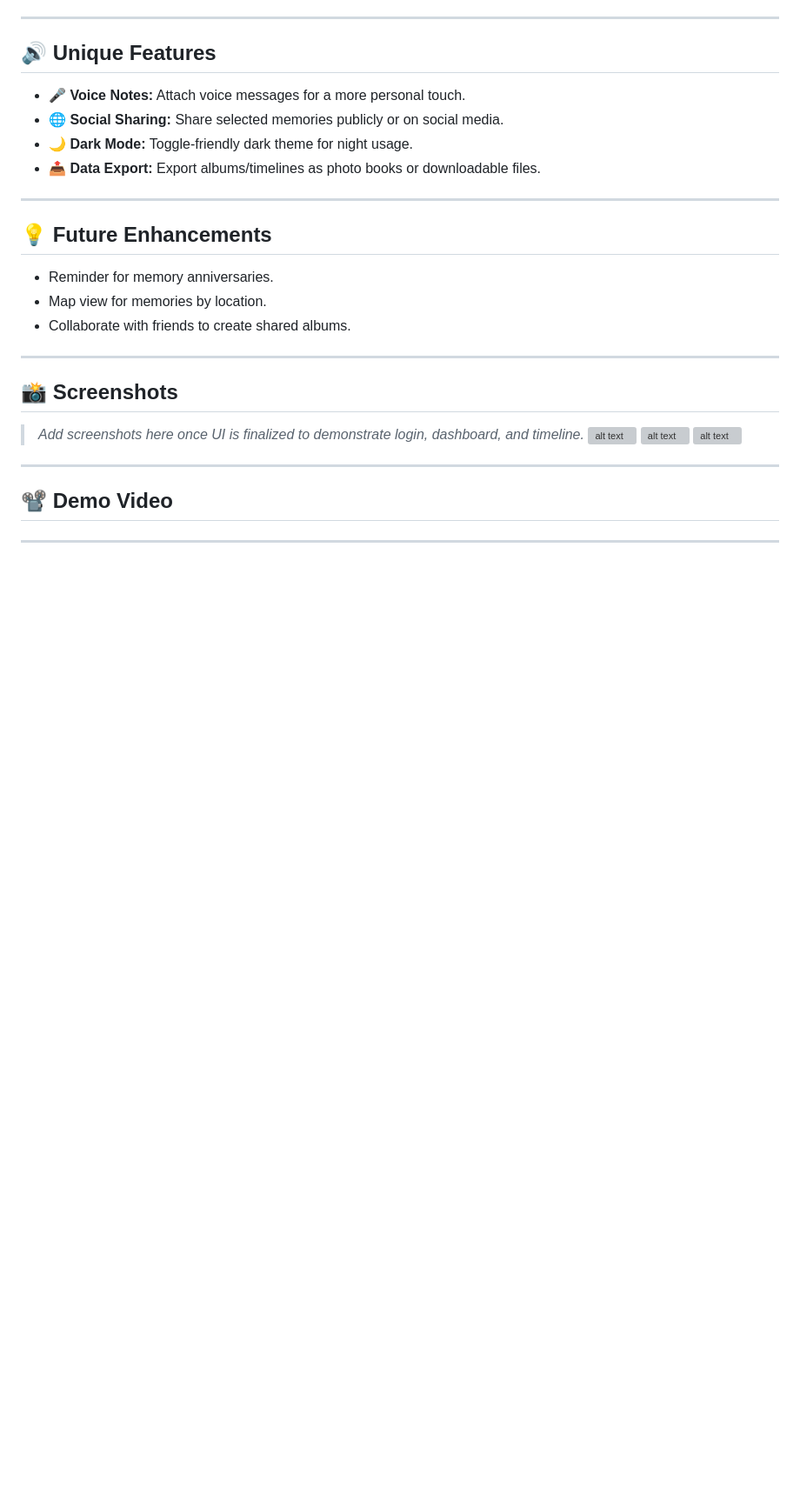
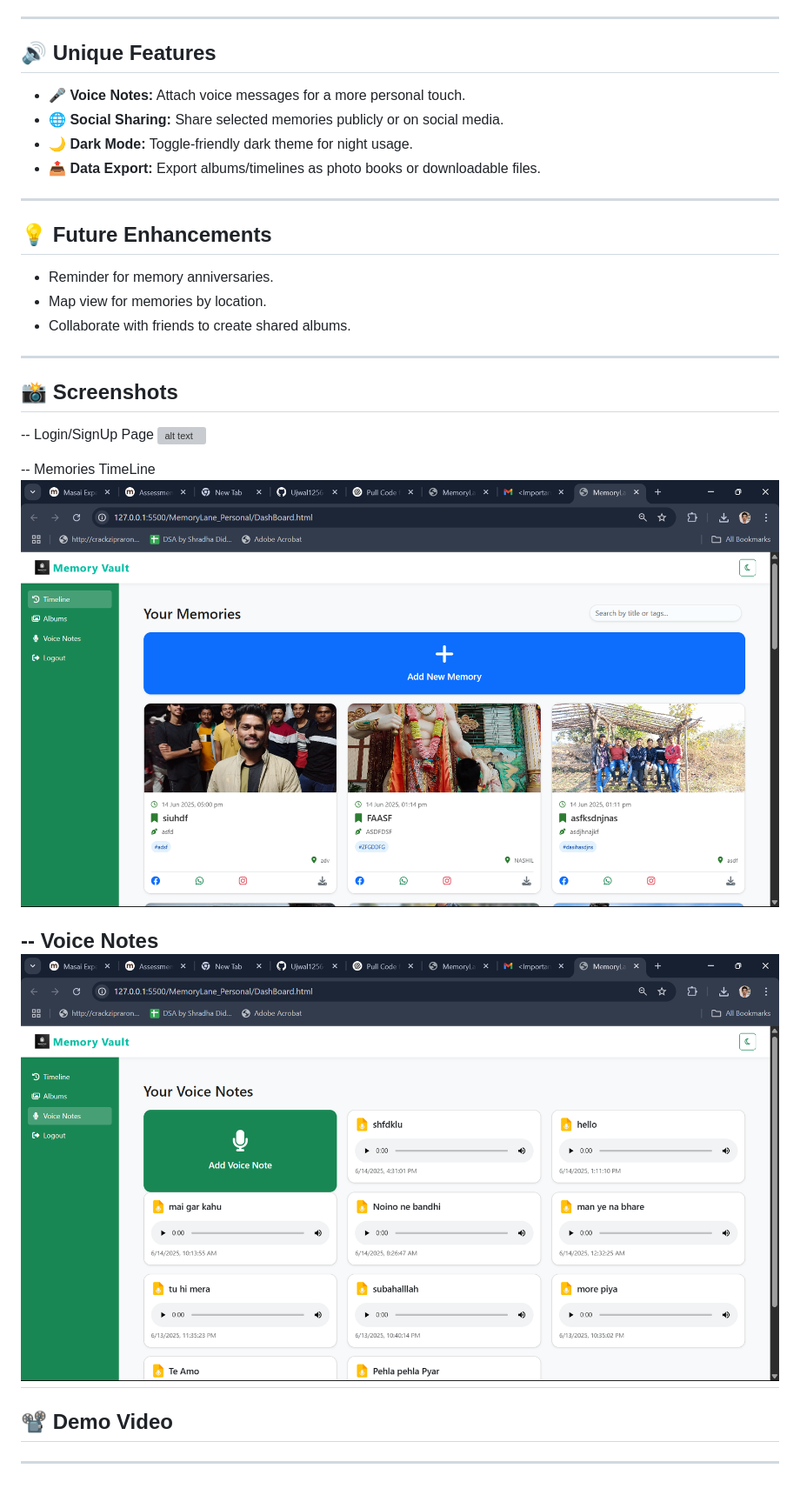
Before and after one commit to Ujwal1256/Ujwal1256-MemoryLane_Personal, a Markdown page: MemoryLane_Personal/readMe.md, the part around the change. Shown: that part at 87% size. Rendered like a GitHub page; pictures changed too: MemoryLane_Personal/image-1.png (added), MemoryLane_Personal/image-2.png (added); blank space fills up the shorter version; grey boxes are pictures that could not be loaded.

```diff
--- a/MemoryLane_Personal/readMe.md
+++ b/MemoryLane_Personal/readMe.md
@@ -100,10 +100,14 @@ MemoryLane_Personal/
 
 ## 📸 Screenshots
 
-> _Add screenshots here once UI is finalized to demonstrate login, dashboard, and timeline._
+-- Login/SignUp Page
 ![alt text](image.png)
-![alt text](<Screenshot 2025-06-14 234456.png>)
+
+-- Memories TimeLine
 ![alt text](image-1.png)
+
+-- Voice Notes
+![alt text](image-2.png)
 ---
 
 
```
Also changed, not shown: 1 other file.
